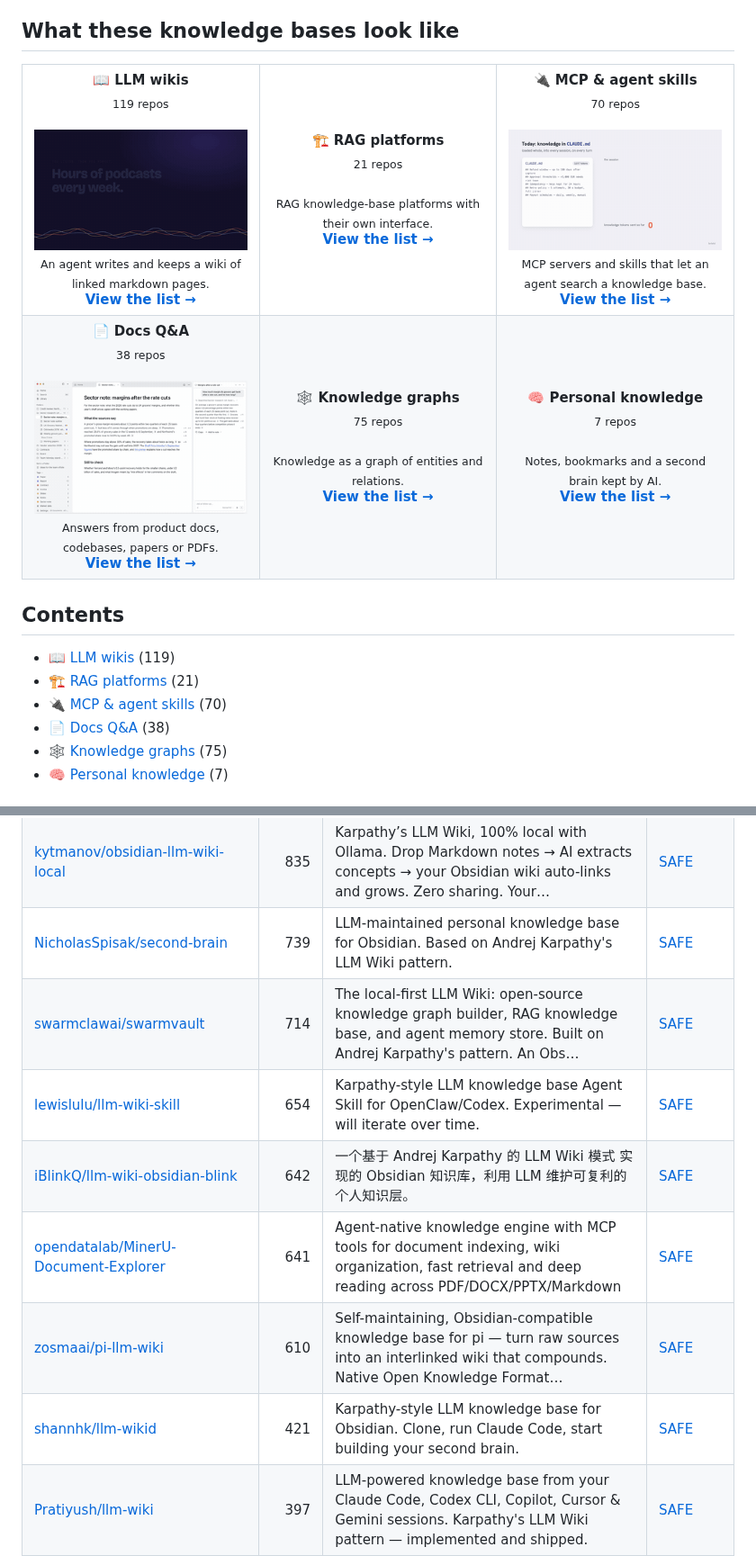
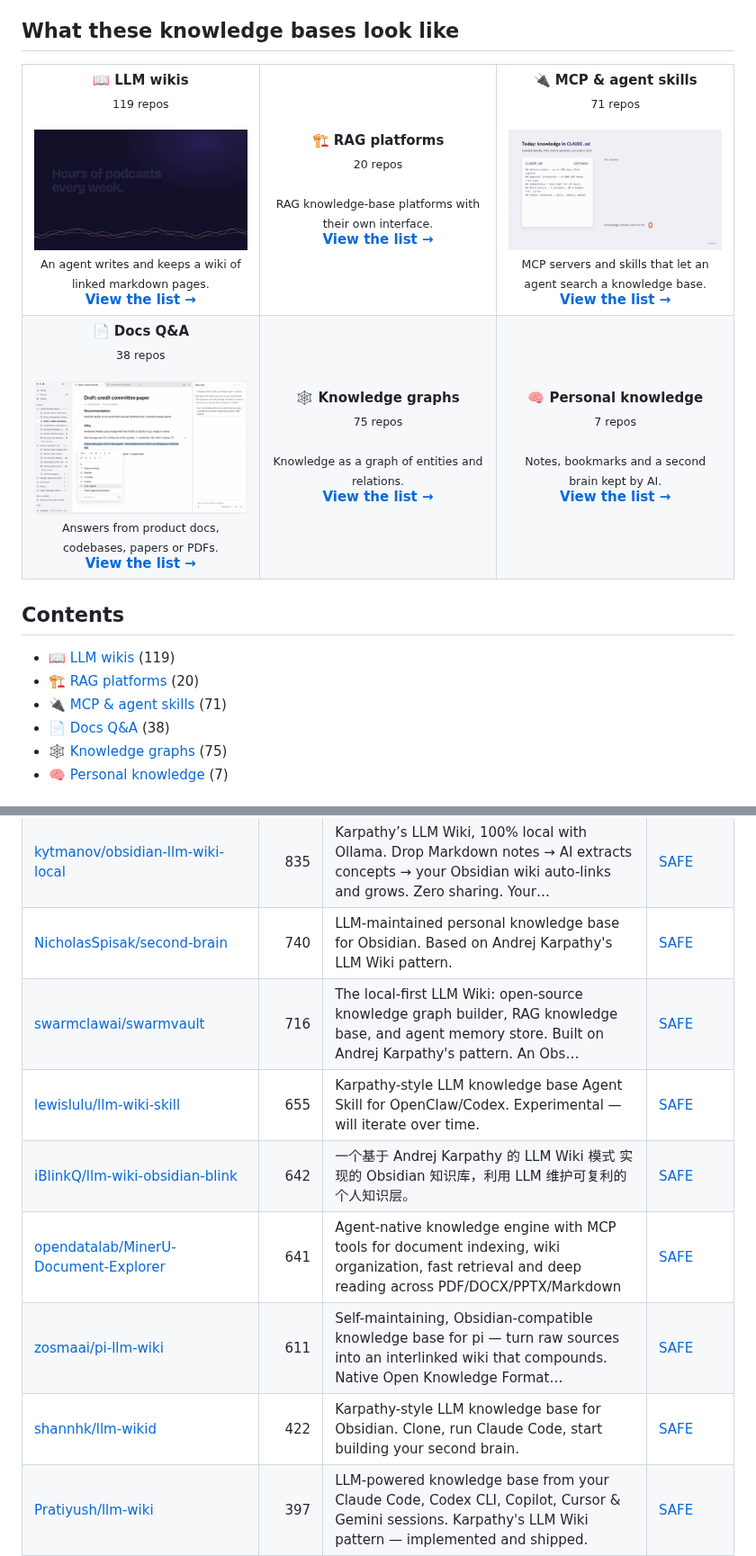
Before and after one commit to zhuyansen/awesome-llm-wiki, a Markdown page: README.md, 2 parts joined by grey strips. Shown at 90% size. Rendered like a GitHub page; pictures changed too: assets/previews/junruxiong__IncarnaMind.gif.

```diff
--- a/README.md
+++ b/README.md
@@ -11,8 +11,8 @@ Live page with filters: **[https://agentskillshub.top/best/knowledge-base/](http
 <table>
 <tr>
 <td align="center" valign="top" width="33%"><b>📖 LLM wikis</b><br><sub>119 repos</sub><br><br><a href="https://github.com/HagaiHen/podcast-wiki"><img src="assets/previews/HagaiHen__podcast-wiki.gif" width="260" alt="HagaiHen/podcast-wiki"></a><br><sub>An agent writes and keeps a wiki of linked markdown pages.</sub><br><a href="#type-llm_wiki"><b>View the list →</b></a></td>
-<td align="center" valign="top" width="33%"><b>🏗 RAG platforms</b><br><sub>21 repos</sub><br><br><sub>RAG knowledge-base platforms with their own interface.</sub><br><a href="#type-rag_platform"><b>View the list →</b></a></td>
-<td align="center" valign="top" width="33%"><b>🔌 MCP & agent skills</b><br><sub>70 repos</sub><br><br><a href="https://github.com/ismailperim/briefd"><img src="assets/previews/ismailperim__briefd.gif" width="260" alt="ismailperim/briefd"></a><br><sub>MCP servers and skills that let an agent search a knowledge base.</sub><br><a href="#type-mcp"><b>View the list →</b></a></td>
+<td align="center" valign="top" width="33%"><b>🏗 RAG platforms</b><br><sub>20 repos</sub><br><br><sub>RAG knowledge-base platforms with their own interface.</sub><br><a href="#type-rag_platform"><b>View the list →</b></a></td>
+<td align="center" valign="top" width="33%"><b>🔌 MCP & agent skills</b><br><sub>71 repos</sub><br><br><a href="https://github.com/ismailperim/briefd"><img src="assets/previews/ismailperim__briefd.gif" width="260" alt="ismailperim/briefd"></a><br><sub>MCP servers and skills that let an agent search a knowledge base.</sub><br><a href="#type-mcp"><b>View the list →</b></a></td>
 </tr>
 <tr>
 <td align="center" valign="top" width="33%"><b>📄 Docs Q&A</b><br><sub>38 repos</sub><br><br><a href="https://github.com/junruxiong/IncarnaMind"><img src="assets/previews/junruxiong__IncarnaMind.gif" width="260" alt="junruxiong/IncarnaMind"></a><br><sub>Answers from product docs, codebases, papers or PDFs.</sub><br><a href="#type-docs_qa"><b>View the list →</b></a></td>
@@ -24,8 +24,8 @@ Live page with filters: **[https://agentskillshub.top/best/knowledge-base/](http
 ## Contents
 
 - [📖 LLM wikis](#type-llm_wiki) (119)
-- [🏗 RAG platforms](#type-rag_platform) (21)
-- [🔌 MCP & agent skills](#type-mcp) (70)
+- [🏗 RAG platforms](#type-rag_platform) (20)
+- [🔌 MCP & agent skills](#type-mcp) (71)
 - [📄 Docs Q&A](#type-docs_qa) (38)
 - [🕸 Knowledge graphs](#type-graph) (75)
 - [🧠 Personal knowledge](#type-personal) (7)
@@ -72,13 +72,13 @@ The questions are answered by a decision model reading each README, not by hand.
 | [undefined-ui/second-brain-os](https://github.com/undefined-ui/second-brain-os) | 1.1k | An AI second brain that maintains itself. Full guide, starter vault, agent skills and scripts for a self-organizing knowledge base in Claude Code and… | [SAFE](https://agentskillshub.top/skill/undefined-ui/second-brain-os/?utm_source=github&utm_medium=awesome-list) |
 | [AlmanacCode/codealmanac](https://github.com/AlmanacCode/codealmanac) | 997 | A codebase wiki for AI coding agents. Captures what the code can't say: decisions, flows, invariants, gotchas. | [SAFE](https://agentskillshub.top/skill/AlmanacCode/codealmanac/?utm_source=github&utm_medium=awesome-list) |
 | [kytmanov/obsidian-llm-wiki-local](https://github.com/kytmanov/obsidian-llm-wiki-local) | 835 | Karpathy’s LLM Wiki, 100% local with Ollama. Drop Markdown notes → AI extracts concepts → your Obsidian wiki auto-links and grows. Zero sharing. Your… | [SAFE](https://agentskillshub.top/skill/kytmanov/obsidian-llm-wiki-local/?utm_source=github&utm_medium=awesome-list) |
-| [NicholasSpisak/second-brain](https://github.com/NicholasSpisak/second-brain) | 739 | LLM-maintained personal knowledge base for Obsidian. Based on Andrej Karpathy's LLM Wiki pattern. | [SAFE](https://agentskillshub.top/skill/NicholasSpisak/second-brain/?utm_source=github&utm_medium=awesome-list) |
-| [swarmclawai/swarmvault](https://github.com/swarmclawai/swarmvault) | 714 | The local-first LLM Wiki: open-source knowledge graph builder, RAG knowledge base, and agent memory store. Built on Andrej Karpathy's pattern. An Obs… | [SAFE](https://agentskillshub.top/skill/swarmclawai/swarmvault/?utm_source=github&utm_medium=awesome-list) |
-| [lewislulu/llm-wiki-skill](https://github.com/lewislulu/llm-wiki-skill) | 654 | Karpathy-style LLM knowledge base Agent Skill for OpenClaw/Codex. Experimental — will iterate over time. | [SAFE](https://agentskillshub.top/skill/lewislulu/llm-wiki-skill/?utm_source=github&utm_medium=awesome-list) |
+| [NicholasSpisak/second-brain](https://github.com/NicholasSpisak/second-brain) | 740 | LLM-maintained personal knowledge base for Obsidian. Based on Andrej Karpathy's LLM Wiki pattern. | [SAFE](https://agentskillshub.top/skill/NicholasSpisak/second-brain/?utm_source=github&utm_medium=awesome-list) |
+| [swarmclawai/swarmvault](https://github.com/swarmclawai/swarmvault) | 716 | The local-first LLM Wiki: open-source knowledge graph builder, RAG knowledge base, and agent memory store. Built on Andrej Karpathy's pattern. An Obs… | [SAFE](https://agentskillshub.top/skill/swarmclawai/swarmvault/?utm_source=github&utm_medium=awesome-list) |
+| [lewislulu/llm-wiki-skill](https://github.com/lewislulu/llm-wiki-skill) | 655 | Karpathy-style LLM knowledge base Agent Skill for OpenClaw/Codex. Experimental — will iterate over time. | [SAFE](https://agentskillshub.top/skill/lewislulu/llm-wiki-skill/?utm_source=github&utm_medium=awesome-list) |
 | [iBlinkQ/llm-wiki-obsidian-blink](https://github.com/iBlinkQ/llm-wiki-obsidian-blink) | 642 | 一个基于 Andrej Karpathy 的 LLM Wiki 模式 实现的 Obsidian 知识库，利用 LLM 维护可复利的个人知识层。 | [SAFE](https://agentskillshub.top/skill/iBlinkQ/llm-wiki-obsidian-blink/?utm_source=github&utm_medium=awesome-list) |
 | [opendatalab/MinerU-Document-Explorer](https://github.com/opendatalab/MinerU-Document-Explorer) | 641 | Agent-native knowledge engine with MCP tools for document indexing, wiki organization, fast retrieval and deep reading across PDF/DOCX/PPTX/Markdown | [SAFE](https://agentskillshub.top/skill/opendatalab/MinerU-Document-Explorer/?utm_source=github&utm_medium=awesome-list) |
-| [zosmaai/pi-llm-wiki](https://github.com/zosmaai/pi-llm-wiki) | 610 | Self-maintaining, Obsidian-compatible knowledge base for pi — turn raw sources into an interlinked wiki that compounds. Native Open Knowledge Format… | [SAFE](https://agentskillshub.top/skill/zosmaai/pi-llm-wiki/?utm_source=github&utm_medium=awesome-list) |
-| [shannhk/llm-wikid](https://github.com/shannhk/llm-wikid) | 421 | Karpathy-style LLM knowledge base for Obsidian. Clone, run Claude Code, start building your second brain. | [SAFE](https://agentskillshub.top/skill/shannhk/llm-wikid/?utm_source=github&utm_medium=awesome-list) |
+| [zosmaai/pi-llm-wiki](https://github.com/zosmaai/pi-llm-wiki) | 611 | Self-maintaining, Obsidian-compatible knowledge base for pi — turn raw sources into an interlinked wiki that compounds. Native Open Knowledge Format… | [SAFE](https://agentskillshub.top/skill/zosmaai/pi-llm-wiki/?utm_source=github&utm_medium=awesome-list) |
+| [shannhk/llm-wikid](https://github.com/shannhk/llm-wikid) | 422 | Karpathy-style LLM knowledge base for Obsidian. Clone, run Claude Code, start building your second brain. | [SAFE](https://agentskillshub.top/skill/shannhk/llm-wikid/?utm_source=github&utm_medium=awesome-list) |
 | [Pratiyush/llm-wiki](https://github.com/Pratiyush/llm-wiki) | 397 | LLM-powered knowledge base from your Claude Code, Codex CLI, Copilot, Cursor & Gemini sessions. Karpathy's LLM Wiki pattern — implemented and shipped. | [SAFE](https://agentskillshub.top/skill/Pratiyush/llm-wiki/?utm_source=github&utm_medium=awesome-list) |
 | [gatelynch/llm-knowledge-base](https://github.com/gatelynch/llm-knowledge-base) | 337 | 參考自Andrej Kapathy的llm-wiki概念，把原始素材、LLM 編譯後的知識、 探索中的思考，以及最終作品明確分層管理 的個人知識庫系統。 | [SAFE](https://agentskillshub.top/skill/gatelynch/llm-knowledge-base/?utm_source=github&utm_medium=awesome-list) |
 | [ussumant/llm-wiki-compiler](https://github.com/ussumant/llm-wiki-compiler) | 327 | Claude Code plugin that compiles markdown knowledge files into a topic-based wiki. Implements Karpathy's LLM Knowledge Base pattern. | [SAFE](https://agentskillshub.top/skill/ussumant/llm-wiki-compiler/?utm_source=github&utm_medium=awesome-list) |
```
Also changed, not shown: other parts of README.md (+62 -62 lines), README.zh-CN.md (+71 -71 lines), assets/previews/NOTICE.md (+1 -0 lines), assets/previews/alex09x__kyb.jpg (added), assets/previews/junruxiong__IncarnaMind.jpg, 2 other files.
